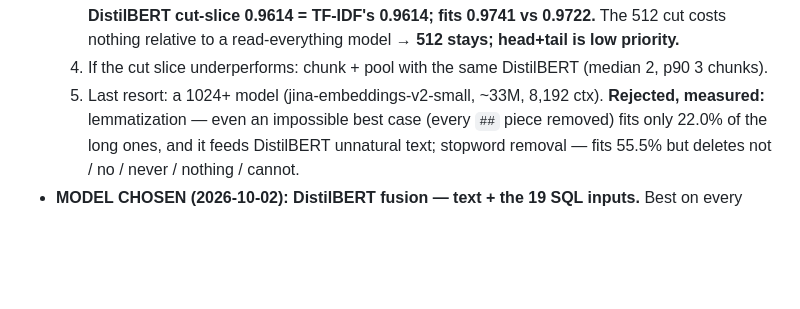
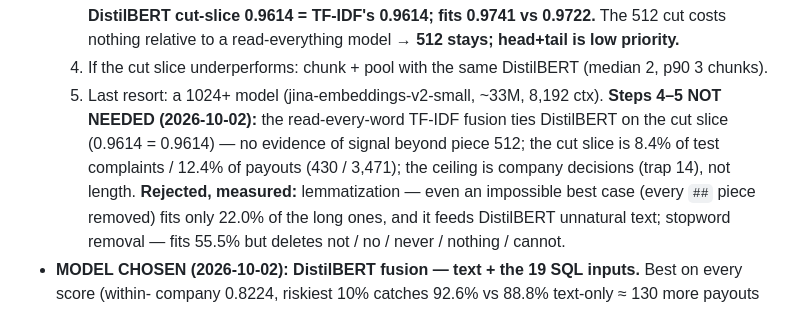
Before and after one commit to Bajaj30/TriageIQ, a Markdown page: CLAUDE.md, the part around the change. Rendered like a GitHub page; blank space fills up the shorter version.

```diff
--- a/CLAUDE.md
+++ b/CLAUDE.md
@@ -346,6 +346,9 @@ v1 archive: `Context/old_context/TriageIQ_v1_archive.md`. **Do not delete.**
      The 512 cut costs nothing relative to a read-everything model → **512 stays; head+tail is low priority.**
   4. If the cut slice underperforms: chunk + pool with the same DistilBERT (median 2, p90 3 chunks).
   5. Last resort: a 1024+ model (jina-embeddings-v2-small, ~33M, 8,192 ctx).
+  **Steps 4–5 NOT NEEDED (2026-10-02):** the read-every-word TF-IDF fusion ties DistilBERT on the cut
+  slice (0.9614 = 0.9614) — no evidence of signal beyond piece 512; the cut slice is 8.4% of test
+  complaints / 12.4% of payouts (430 / 3,471); the ceiling is company decisions (trap 14), not length.
   **Rejected, measured:** lemmatization — even an impossible best case (every `##` piece removed)
   fits only 22.0% of the long ones, and it feeds DistilBERT unnatural text; stopword removal — fits
   55.5% but deletes not / no / never / nothing / cannot.
```
Also changed, not shown: Context/blog_log.md (+17 -4 lines).
